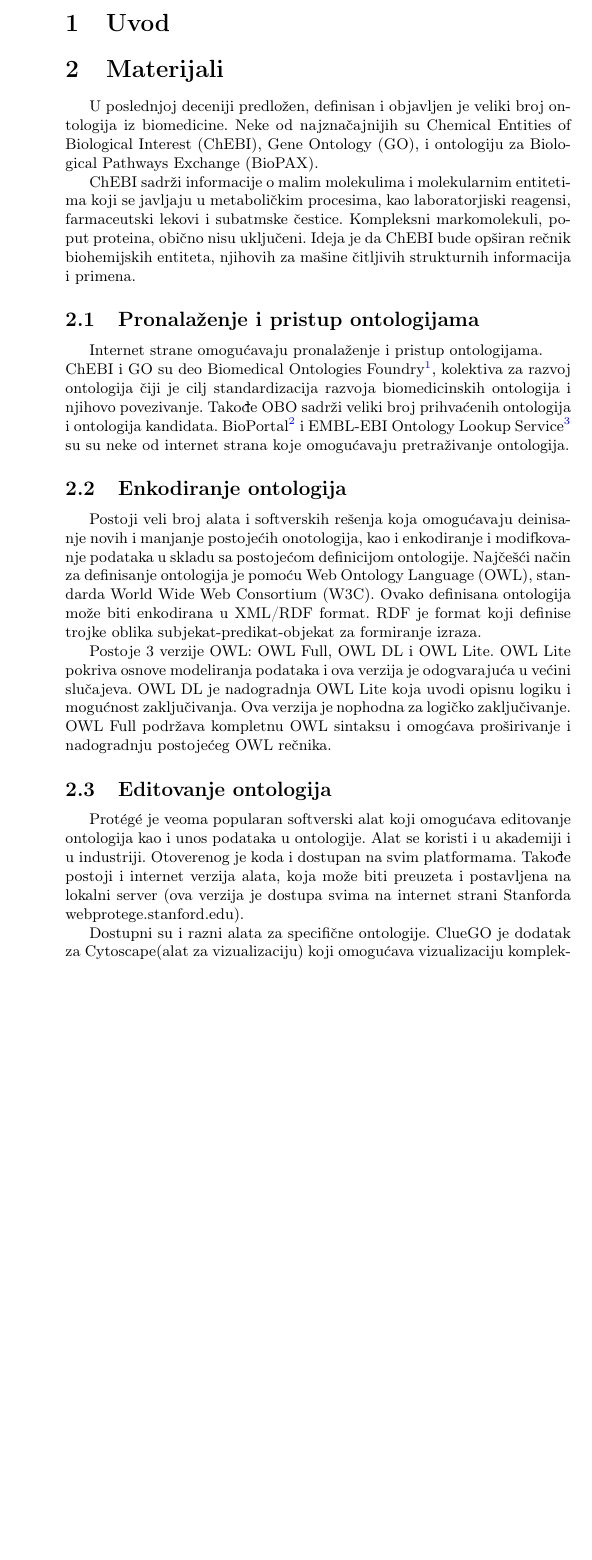
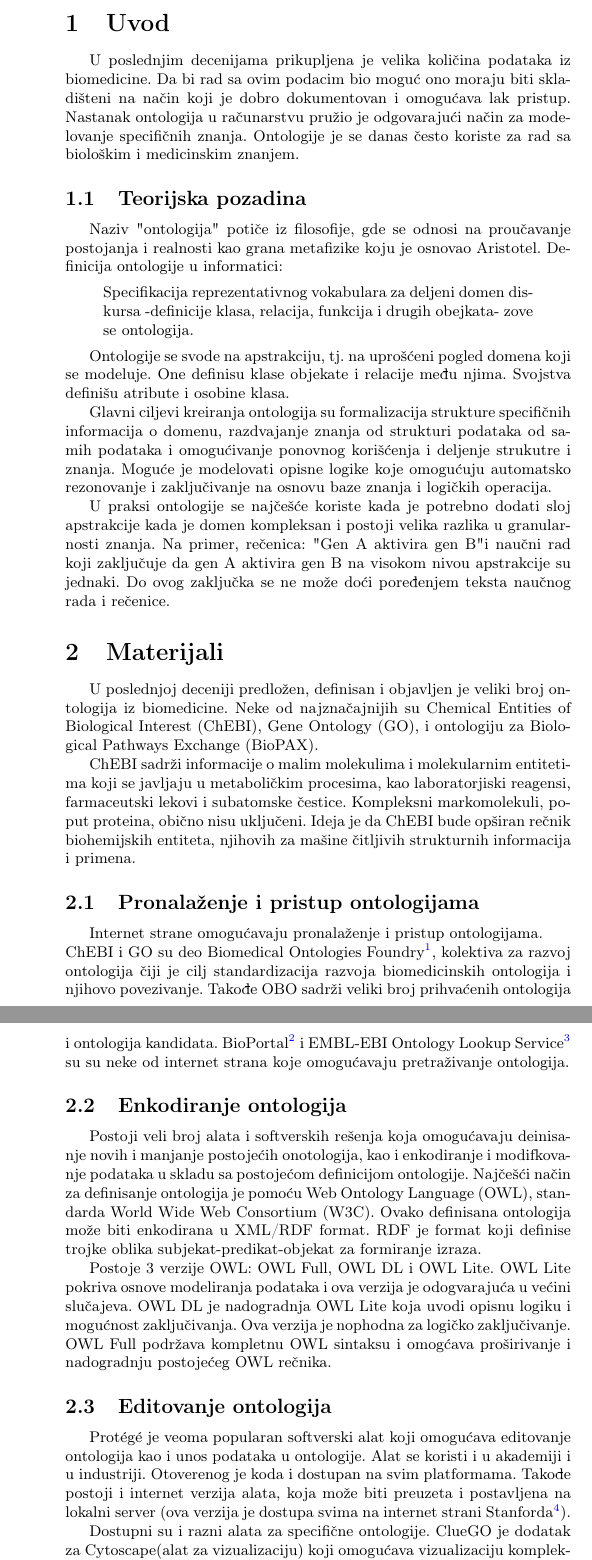
Before and after one commit to mighmar/Bioinformatika2017_Ontologije, a LaTeX document (Seminarski.tex, which reads Materijali.tex, Uvod.tex): part of page 2 of 3 before the commit and two parts of pages 2 and 3 of 3 after it, the two joined at a grey line, cut so that both start at the same text, the shorter picture padded with empty space. Compiled offline with pdfLaTeX.

Commit message:
Dodat uvod i ispravljene neke greske

```diff
--- a/Materijali.tex
+++ b/Materijali.tex
@@ -4,7 +4,7 @@ U poslednjoj deceniji predložen, definisan i objavljen je veliki broj ontologij
 Neke od najznačajnijih su Chemical Entities of Biological Interest (ChEBI), Gene Ontology (GO),
 i ontologiju za Biological Pathways Exchange (BioPAX). \par
  ChEBI sadrži informacije o malim molekulima i molekularnim entitetima
-koji se javljaju u metaboličkim procesima, kao laboratorjiski reagensi, farmaceutski lekovi i subatmske čestice.
+koji se javljaju u metaboličkim procesima, kao laboratorjiski reagensi, farmaceutski lekovi i subatomske čestice.
  Kompleksni markomolekuli, poput proteina, obično nisu uključeni. Ideja je da ChEBI bude opširan rečnik biohemijskih entiteta, njihovih
 za mašine čitljivih strukturnih informacija i primena.
 
@@ -34,6 +34,6 @@ Prot\'eg\'e je veoma popularan softverski alat koji omogućava editovanje ontolo
 Alat se koristi i u akademiji i u industriji.
 Otoverenog je koda i dostupan na svim platformama.
 Takođe postoji i internet verzija alata, koja može biti preuzeta i postavljena na lokalni server
-(ova verzija je dostupa svima na internet strani Stanforda webprotege.stanford.edu). \par
+(ova verzija je dostupa svima na internet strani Stanforda\footnote{\url{http://webprotege.stanford.edu}}). \par
 Dostupni su i razni alata za specifične ontologije. ClueGO je dodatak za Cytoscape(alat za vizualizaciju)
  koji omogućava vizualizaciju kompleksnih odnosa u ontologiji gena (GO).
--- a/Seminarski.tex
+++ b/Seminarski.tex
@@ -7,7 +7,7 @@
 \usepackage[T2A]{fontenc} % enable Cyrillic fonts
 \usepackage[utf8]{inputenc} % make weird characters work
 \usepackage{graphicx}
-
+\usepackage{csquotes}
 \usepackage[english,serbian]{babel}
 %\usepackage[english,serbianc]{babel} %ukljuciti babel sa ovim opcijama, umesto gornjim, ukoliko se koristi cirilica
 
--- a/Uvod.tex
+++ b/Uvod.tex
@@ -1,2 +1,36 @@
 \section{Uvod}
 \label{sec:uvod}
+
+U poslednjim decenijama prikupljena je velika količina podataka iz biomedicine.
+Da bi rad sa ovim podacim bio moguć ono moraju biti skladišteni na način koji je
+dobro dokumentovan i omogućava lak pristup.
+Nastanak ontologija u računarstvu pružio je odgovarajući način za modelovanje specifičnih znanja.
+Ontologije je se danas često koriste za rad sa biološkim i medicinskim znanjem.
+
+\subsection{Teorijska pozadina}
+
+	Naziv "ontologija"\  potiče iz filosofije, gde se odnosi na proučavanje postojanja i realnosti
+kao grana metafizike koju je osnovao Aristotel.
+Definicija ontologije u informatici:
+\begin{displayquote}
+Specifikacija reprezentativnog vokabulara za deljeni domen diskursa
+-definicije klasa, relacija, funkcija i drugih obejkata-
+zove se ontologija.
+\end{displayquote}
+
+Ontologije se svode na apstrakciju, tj. na uprošćeni pogled domena koji se modeluje.
+One definisu klase objekate i relacije među njima. Svojstva definišu atribute i osobine klasa.
+\par
+
+Glavni ciljevi kreiranja ontologija su formalizacija strukture specifičnih informacija o domenu,
+razdvajanje znanja od strukturi podataka od samih podataka i omogućivanje ponovnog korišćenja
+i deljenje strukutre i znanja.
+Moguće je modelovati opisne logike koje omogućuju automatsko rezonovanje i zaključivanje
+na osnovu baze znanja i logičkih operacija.
+\par
+
+U praksi ontologije se najčešće koriste kada je potrebno dodati sloj apstrakcije
+kada je domen kompleksan i postoji velika razlika u granularnosti znanja.
+Na primer, rečenica: "Gen A aktivira gen B" i naučni rad koji zaključuje da gen A
+aktivira gen B na visokom nivou apstrakcije su jednaki. Do ovog zaključka se ne može
+doći poređenjem teksta naučnog rada i rečenice.
```
